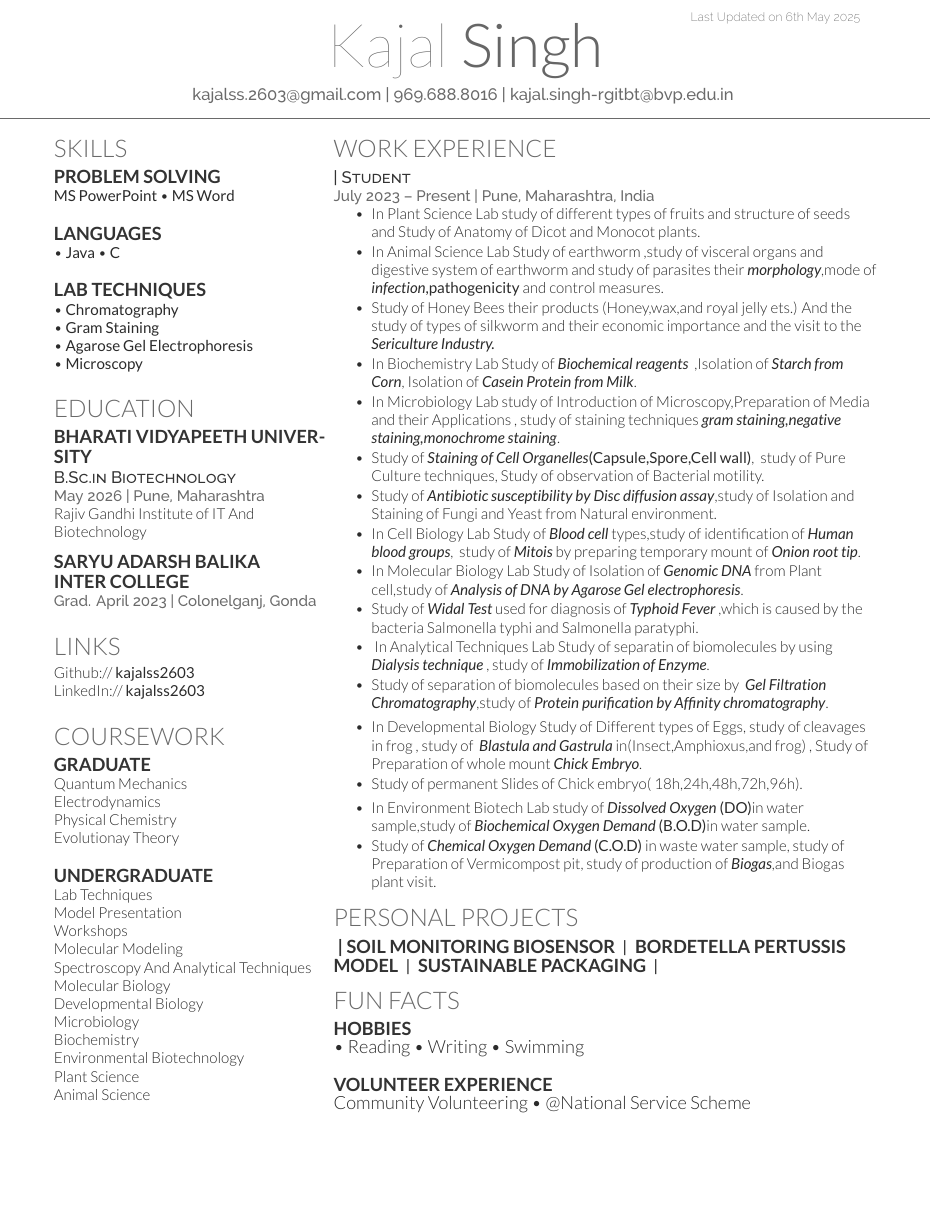
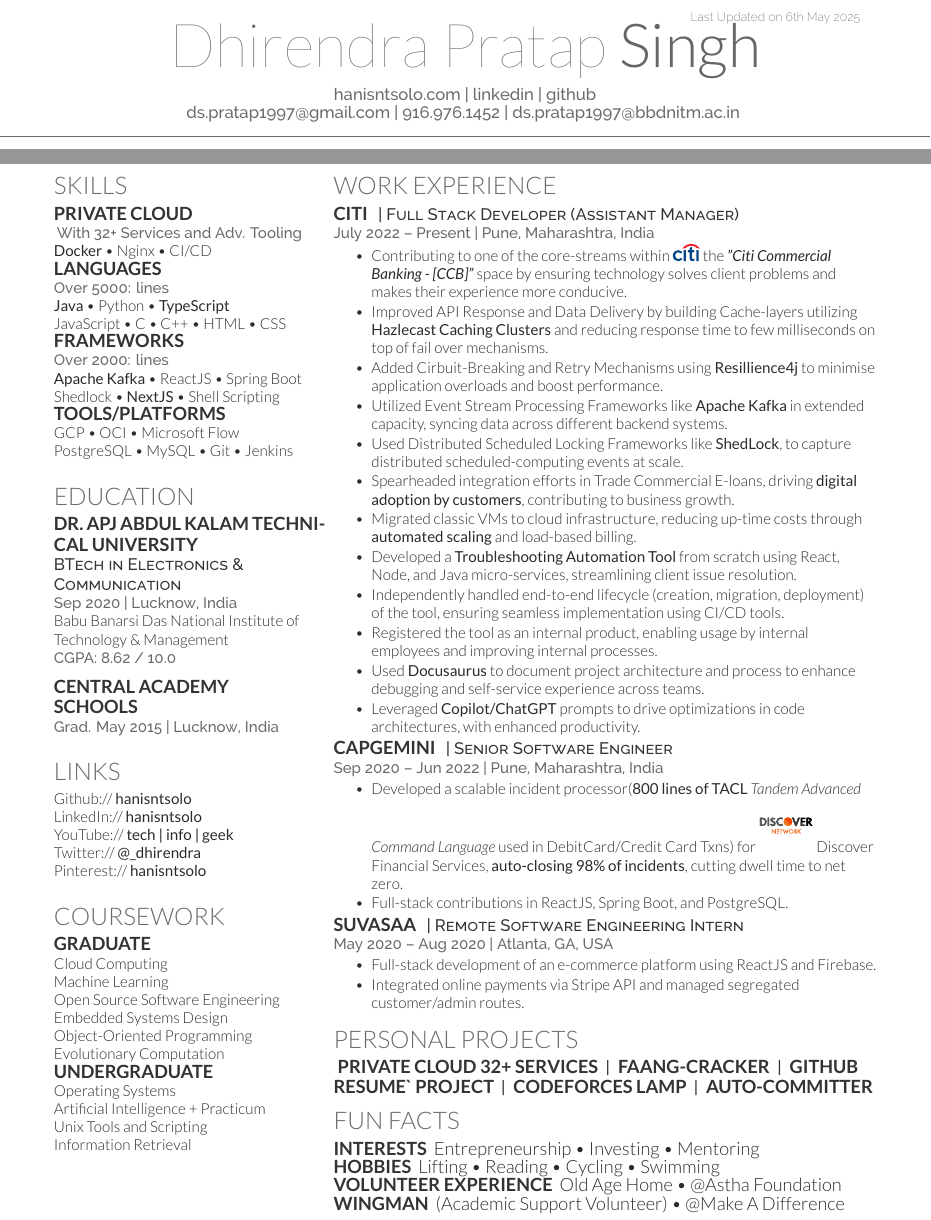
Before and after one commit to hanisntsolo/resume, a LaTeX CV (dhirendra-pratap-singh-resume.tex): part of the page before the commit and two parts of pages 1 and 2 of 2 after it, the two joined at a grey line, cut so that both start at the same text, the shorter picture padded with empty space. Compiled offline with XeLaTeX.

Commit message:
modified to my resume from hanisntsolos fork

```diff
--- a/dhirendra-pratap-singh-resume.tex
+++ b/dhirendra-pratap-singh-resume.tex
@@ -57,11 +57,8 @@
 %
 %%%%%%%%%%%%%%%%%%%%%%%%%%%%%%%%%%%%%%
 
-% \namesection{Kajal}{Singh}{ }\urlstyle{same}| \href{https:}{| \href{https://github.com/hanisntsolo}{ \\
-% \href{mailto:ds.pratap1997@gmail.com}{kajalss.2603@gmail.com} |} \href{tel:+919169761452} {9696888016} | \href{mailto:kajal.singh-rgitbt@bvp.edu.in}{kajal.singh-rgitbt@bvp.edu.in}
-% }
-\namesection{Kajal}{Singh}{ \urlstyle{same}\href{http://hanisntsolo.github.io}{}  \href{https://www.linkedin.com/in/hanisntsolo}{}  \href{https://github.com/hanisntsolo}{} \\
-\href{mailto:kajalss.2603@gmail.com}{kajalss.2603@gmail.com} | \href{tel:+919696888016} {969.688.8016} | \href{mailto:kajal.singh-rgitbt@bvp.edu.in}{kajal.singh-rgitbt@bvp.edu.in}
+\namesection{Dhirendra Pratap}{Singh}{ \urlstyle{same}\href{http://hanisntsolo.github.io}{hanisntsolo.com} | \href{https://www.linkedin.com/in/hanisntsolo}{linkedin} | \href{https://github.com/hanisntsolo}{github} \\
+\href{mailto:ds.pratap1997@gmail.com}{ds.pratap1997@gmail.com} | \href{tel:+919169761452} {916.976.1452} | \href{mailto:ds.pratap1997@bbdnitm.ac.in}{ds.pratap1997@bbdnitm.ac.in}
 }
 
 %%%%%%%%%%%%%%%%%%%%%%%%%%%%%%%%%%%%%%
@@ -76,76 +73,43 @@
 %     SKILLS
 %%%%%%%%%%%%%%%%%%%%%%%%%%%%%%%%%%%%%%
 
-% \section{Skills}
-% {\subsection{}}
-% \href{https://dozzle.hanisntsolo.com}{\location{Problem solving}}
-% % \location{ Active learning}
-% % \location{ Team collaboration}
-% % \location{ Project coordination}
-% % \location{ Time management}
-% % \location{ Punctual reliable }
-% % \location{ Presentation development}
-% \subsection{Languages}
-% \location{Over 5000: lines}
-% \textbf{Java} \textbullet{} Python \textbullet{} \textbf{TypeScript} \\
-% JavaScript \textbullet{} C \textbullet{} C++ \textbullet{} HTML \textbullet{} CSS
+\section{Skills}
+{\subsection{Private Cloud}}
+\href{https://dozzle.hanisntsolo.com}{\location{With 32+ Services and Adv. Tooling}}
+\textbf{Docker} \textbullet{} Nginx \textbullet{} CI/CD
+\subsection{Languages}
+\location{Over 5000: lines}
+\textbf{Java} \textbullet{} Python \textbullet{} \textbf{TypeScript} \\
+JavaScript \textbullet{} C \textbullet{} C++ \textbullet{} HTML \textbullet{} CSS
 
-% \subsection{Frameworks}
-% \location{Over 2000: lines}
-% \textbf{Apache Kafka} \textbullet{} ReactJS \textbullet{} Spring Boot \\
-% Shedlock \textbullet{} \textbf{NextJS} \textbullet{} Shell Scripting \\
-% % Docusaurus
+\subsection{Frameworks}
+\location{Over 2000: lines}
+\textbf{Apache Kafka} \textbullet{} ReactJS \textbullet{} Spring Boot \\
+Shedlock \textbullet{} \textbf{NextJS} \textbullet{} Shell Scripting \\
+% Docusaurus
 
-% \subsection{Tools/Platforms}
-% GCP \textbullet{} OCI \textbullet{} Microsoft Flow \\
-% PostgreSQL \textbullet{} MySQL \textbullet{} Git \textbullet{} Jenkins
-% \
-
-% \sectionsep
-
-\section{Skills}
-% \subsection{}
-{\subsection{Problem Solving}}
-% \href{https://dozzle.hanisntsolo.com}
-{\textbf{MS PowerPoint} \textbullet{} \textbf{MS Word}}
-% %\textbf{Docker} \textbullet{} Nginx \textbullet{} CI/CD
-\subsection{}
-\subsection{Languages}
-% \location{Lab Techniques}
- \textbullet{} \textbf{Java} \textbullet{} \textbf{C}
-% JavaScript \textbullet{} C \textbullet{} C++ \textbullet{} HTML \textbullet{} CSS
-
-\subsection{}
-{\subsection{Lab Techniques}}
-% \location{Over 2000: lines}
-{
-\textbullet{} \textbf{Chromatography} \\
-\textbullet{} \textbf{Gram Staining} \\
-\textbullet{} \textbf{Agarose Gel Electrophoresis} \\
-\textbullet{} \textbf{Microscopy}
-}
-% % Docusaurus
-
-% \subsection{Tools/Platforms}
-% GCP \textbullet{} OCI \textbullet{} Microsoft Flow \\
-% PostgreSQL \textbullet{} MySQL \textbullet{} Git \textbullet{} Jenkins
-%
+\subsection{Tools/Platforms}
+GCP \textbullet{} OCI \textbullet{} Microsoft Flow \\
+PostgreSQL \textbullet{} MySQL \textbullet{} Git \textbullet{} Jenkins
+\
 
 \sectionsep
+
 %%%%%%%%%%%%%%%%%%%%%%%%%%%%%%%%%%%%%%
 %     EDUCATION
 %%%%%%%%%%%%%%%%%%%%%%%%%%%%%%%%%%%%%%
 
 \section{Education}
 
-\subsection{Bharati Vidyapeeth University}
-\descript{B.Sc.in Biotechnology}
-\location{May 2026 | Pune, Maharashtra}Rajiv Gandhi Institute of IT And Biotechnology\\
-%\location{CGPA: 8.62 / 10.0}
+\subsection{Dr. APJ Abdul Kalam Technical University}
+\descript{BTech in Electronics \& Communication}
+\location{Sep 2020 | Lucknow, India}
+Babu Banarsi Das National Institute of Technology \& Management\\
+\location{CGPA: 8.62 / 10.0}
 \sectionsep
 
-\subsection{SARYU ADARSH BALIKA \\ Inter College}
-\location{Grad. April 2023 | Colonelganj, Gonda}
+\subsection{Central Academy \\ Schools}
+\location{Grad. May 2015 | Lucknow, India}
 \sectionsep
 
 %%%%%%%%%%%%%%%%%%%%%%%%%%%%%%%%%%%%%%
@@ -153,11 +117,11 @@
 %%%%%%%%%%%%%%%%%%%%%%%%%%%%%%%%%%%%%%
 
 \section{Links}
-Github:// \href{https://github.com/kajalss2603}{\bf kajalss2603} \\
-LinkedIn:// \href{https://www.linkedin.com/in/kajalss2603}{\bf kajalss2603} \\
-% YouTube://  \href{https://www.youtube.com/channel/UCudY5NQeinXTD9I6eVn1WeQ}{\bf tech | info | geek} \\
-% Twitter://  \href{https://twitter.com/_dhirendra}{\bf @\_dhirendra} \\
-% Pinterest://  \href{https://in.pinterest.com/hanisntoslo/boards/}{\bf hanisntsolo}
+Github:// \href{https://github.com/hanisntsolo}{\bf hanisntsolo} \\
+LinkedIn://  \href{https://www.linkedin.com/in/hanisntsolo/}{\bf hanisntsolo} \\
+YouTube://  \href{https://www.youtube.com/channel/UCudY5NQeinXTD9I6eVn1WeQ}{\bf tech | info | geek} \\
+Twitter://  \href{https://twitter.com/_dhirendra}{\bf @\_dhirendra} \\
+Pinterest://  \href{https://in.pinterest.com/hanisntoslo/boards/}{\bf hanisntsolo}
 \sectionsep
 
 %%%%%%%%%%%%%%%%%%%%%%%%%%%%%%%%%%%%%%
@@ -165,28 +129,19 @@
 %%%%%%%%%%%%%%%%%%%%%%%%%%%%%%%%%%%%%%
 
 \section{Coursework}
+\subsection{Graduate}
+Cloud Computing \\
+Machine Learning \\
+Open Source Software Engineering \\
+Embedded Systems Design \\
+Object-Oriented Programming \\
+Evolutionary Computation
 
-\subsection{Graduate}
-Quantum Mechanics \\
-Electrodynamics\\
-Physical Chemistry  \\
-Evolutionay Theory \\
-\subsection{}
 \subsection{Undergraduate}
-Lab Techniques \\
-Model Presentation \\
-Workshops \\
-Molecular Modeling\\
-Spectroscopy And Analytical Techniques \\
-Molecular Biology \\
-Developmental Biology \\
-Microbiology \\
-Biochemistry \\
-Environmental Biotechnology \\
-Plant Science \\
-Animal Science \\
-
-
+Operating Systems \\
+Artificial Intelligence + Practicum \\
+Unix Tools and Scripting \\
+Information Retrieval
 \sectionsep
 
 %%%%%%%%%%%%%%%%%%%%%%%%%%%%%%%%%%%%%%
@@ -204,49 +159,46 @@
 %%%%%%%%%%%%%%%%%%%%%%%%%%%%%%%%%%%%%%
 
 \section{Work Experience}
-\runsubsection{}
-\descript{| Student }
-\location{July 2023 – Present | Pune, Maharashtra, India}
+\runsubsection{Citi}
+\descript{| Full Stack Developer (Assistant Manager) }
+\location{July 2022 – Present | Pune, Maharashtra, India}
 \vspace{\topsep}
 \begin{tightemize}
-\item In Plant Science Lab study of different types of fruits and structure of seeds
-% \includesvg[width=0.05\textwidth]{}
-\textbf{\textit{}} and Study of Anatomy of Dicot and Monocot plants.
-\item In Animal Science Lab Study of earthworm ,study of visceral organs and digestive system  of earthworm\textbf{} and study of parasites their \textit{\textbf{morphology}},mode of \textbf{\textit{infection},pathogenicity} and control measures.
-\item Study of Honey Bees their products (Honey,wax,and royal jelly ets.)  And the study of types of silkworm and their economic importance and the visit to the \textbf{\textit{Sericulture Industry.}}
-\item In Biochemistry Lab Study of\textbf{\textit{ Biochemical reagents}} \textbf{} ,Isolation of \textbf{\textit{Starch from Corn}}, Isolation of\textbf{\textit{ Casein Protein from Milk}}.
-\item In Microbiology Lab study of Introduction of Microscopy,Preparation of Media and their Applications \textbf{}, study of staining techniques \textbf{\textit{gram staining,negative staining,monochrome staining}}.
-\item Study of\textbf{\textit{ Staining of Cell Organelles}(Capsule,Spore,Cell wall)}, \textbf{} study of Pure Culture techniques, Study of observation of Bacterial motility.
-\item Study of\textbf{\textit{ Antibiotic susceptibility by Disc diffusion assay}},study of Isolation and Staining of Fungi and Yeast from Natural environment.
-\item In Cell Biology Lab Study of\textbf{\textit{ Blood cell}} types,study of identification of\textbf{\textit{ Human blood groups}}, \textbf{} study of \textbf{\textit{Mitois}} by preparing temporary mount of\textbf{\textit{ Onion root tip}}.
-\item In Molecular Biology Lab Study of Isolation of\textbf{\textit{ Genomic DNA }}from Plant cell,study of\textbf{\textit{ Analysis of DNA by Agarose Gel electrophoresis}}.
-\item Study of\textbf{\textit{ Widal Test}} used for diagnosis of\textbf{\textit{ Typhoid Fever}} ,which is caused by the bacteria Salmonella typhi and Salmonella paratyphi.
-\item \textbf{} In Analytical Techniques Lab Study of separatin of biomolecules by using\textbf{\textit{ Dialysis technique}} , study of \textbf{\textit{Immobilization of Enzyme}}.
-\item Study of separation of biomolecules based on their size by \textbf{\textit{  Gel Filtration Chromatography}},study of \textbf{\textit {Protein purification by Affinity chromatography}}.
+\item Contributing to one of the core-streams within \includesvg[width=0.05\textwidth]{assets/citi-2.svg}
+the \textbf{\textit{"Citi Commercial Banking - [CCB]"}} space by ensuring technology solves client problems and makes their experience more conducive.
+\item Improved API Response and Data Delivery by building Cache-layers utilizing \textbf{Hazlecast Caching Clusters} and reducing response time to few milliseconds on top of fail over mechanisms.
+\item Added Cirbuit-Breaking and Retry Mechanisms using \textbf{Resillience4j} to minimise application overloads and boost performance.
+\item Utilized Event Stream Processing Frameworks like \textbf{Apache Kafka} in extended capacity, syncing data across different backend systems.
+\item Used Distributed Scheduled Locking Frameworks like \textbf{ShedLock}, to capture distributed scheduled-computing events at scale.
+\item Spearheaded integration efforts in Trade Commercial E-loans, driving \textbf{digital adoption by customers}, contributing to business growth.
+\item Migrated classic VMs to cloud infrastructure, reducing up-time costs through \textbf{automated scaling} and load-based billing.
+\item Developed a \textbf{Troubleshooting Automation Tool} from scratch using React, Node, and Java micro-services, streamlining client issue resolution.
+\item Independently handled end-to-end lifecycle (creation, migration, deployment) of the tool, ensuring seamless implementation using CI/CD tools.
+\item Registered the tool as an internal product, enabling usage by internal employees and improving internal processes.
+\item Used \textbf{Docusaurus} to document project architecture and process to enhance debugging and self-service experience across teams.
+\item Leveraged \textbf{Copilot/ChatGPT} prompts to drive optimizations in code architectures, with enhanced productivity.
 \end{tightemize}
 % \sectionsep
 
-%\runsubsection{Capgemini}
-%\descript{| Senior Software Engineer }
-%\location{Sep 2020 – Jun 2022 | Pune, Maharashtra, India}
+\runsubsection{Capgemini}
+\descript{| Senior Software Engineer }
+\location{Sep 2020 – Jun 2022 | Pune, Maharashtra, India}
 % \vspace{\topsep}
 \begin{tightemize}
-\item In Developmental Biology Study of Different types of Eggs, study of cleavages in frog , study of\textbf{ \textit{  Blastula and Gastrula }}in(Insect,Amphioxus,and frog)
-% \includesvg[width=0.1\textwidth]{}
-, Study of Preparation of whole mount\textbf{\textit{ Chick Embryo}}. \textbf{}
+\item Developed a scalable incident processor(\textbf{800 lines of TACL} \textit{Tandem Advanced Command Language} used in DebitCard/Credit Card Txns) for \includesvg[width=0.1\textwidth]{assets/discover-network.svg} Discover Financial Services, \textbf{auto-closing 98\% of incidents}, cutting dwell time to net zero.
 % \item Enhanced data structures in TACL, improving processing efficiency.
 % \item Automated tasks using Microsoft Flow, streamlining monitoring.
-\item Study of permanent Slides of Chick embryo( 18h,24h,48h,72h,96h).
+\item Full-stack contributions in ReactJS, Spring Boot, and PostgreSQL.
 % \item Employed CI/CD tools and TDD approach within Agile framework. Rigorously tested rest controller using JUnit5.
 \end{tightemize}
 % \sectionsep
 
-%\runsubsection{SUVASAA}
-%\descript{| Remote Software Engineering Intern }
-%\location{May 2020 – Aug 2020 | Atlanta, GA, USA}
+\runsubsection{SUVASAA}
+\descript{| Remote Software Engineering Intern }
+\location{May 2020 – Aug 2020 | Atlanta, GA, USA}
 \begin{tightemize}
-\item In Environment Biotech Lab study of\textbf{\textit{ Dissolved Oxygen} (DO)}in water sample,study of \textbf{\textit{Biochemical Oxygen Demand} (B.O.D)}in water sample.
-\item Study of \textbf{\textit{Chemical Oxygen Demand} (C.O.D)} in waste water sample, study of Preparation of Vermicompost pit, study of production of \textbf{\textit{Biogas}},and Biogas plant visit.
+\item Full-stack development of an e-commerce platform using ReactJS and Firebase.
+\item Integrated online payments via Stripe API and managed segregated customer/admin routes.
 \end{tightemize}
 % \sectionsep
 
@@ -257,11 +209,11 @@
 \section{Personal Projects}
 % \href{https://faangcracker.hanisntsolo.com/}{\runsubsection{FAANG-CRACKER}}
 \descript{
-\href{https://dozzle.hanisntsolo.com/}{\runsubsection{| Soil Monitoring Biosensor}} |
-\href{https://faangcracker.hanisntsolo.com/}{\runsubsection{Bordetella Pertussis Model}} |
-\href{https://github.com/hanisntsolo/resume}{\runsubsection{Sustainable Packaging}} |
-% \href{https://github.com/hanisntsolo/codeforces-lamp}{\runsubsection{Codeforces Lamp}} |
-% \href{https://github.com/hanisntsolo/auto-committer}{\runsubsection{Auto-committer}}
+\href{https://dozzle.hanisntsolo.com/}{\runsubsection{PRIVATE CLOUD 32+ Services}} |
+\href{https://faangcracker.hanisntsolo.com/}{\runsubsection{FAANG-CRACKER}} |
+\href{https://github.com/hanisntsolo/resume}{\runsubsection{GitHub Resume` Project}} |
+\href{https://github.com/hanisntsolo/codeforces-lamp}{\runsubsection{Codeforces Lamp}} |
+\href{https://github.com/hanisntsolo/auto-committer}{\runsubsection{Auto-committer}}
 }
 % \descript{| \href{https://faangcracker.hanisntsolo.com/}{Coding Tool (In Progress)} | \href{https://faangcracker.hanisntsolo.com/}{Check it out!} }
 % \begin{tightemize}
@@ -312,15 +264,15 @@
 %%%%%%%%%%%%%%%%%%%%%%%%%%%%%%%%%%%%%%
 
 \section{Fun facts}
-%\runsubsection{Interests}
-%Entrepreneurship \textbullet{} Investing \textbullet{} Mentoring
+\runsubsection{Interests}
+Entrepreneurship \textbullet{} Investing \textbullet{} Mentoring
 
-\runsubsection{Hobbies} \\
- \textbullet{} Reading \textbullet{} Writing   \textbullet{} Swimming
-\subsection{}
-\runsubsection{Volunteer Experience} \\
-Community Volunteering \textbullet{} \href{https://www.helpageindia.org/}{@National Service Scheme } \\
-%\runsubsection{WINGMAN} (Academic Support Volunteer) \textbullet{} \href{https://makeadiff.in}{@Make A Difference}
+\runsubsection{Hobbies}
+Lifting \textbullet{} Reading \textbullet{} Cycling \textbullet{} Swimming
+
+\runsubsection{Volunteer Experience}
+Old Age Home \textbullet{} \href{https://www.helpageindia.org/}{@Astha Foundation} \\
+\runsubsection{WINGMAN} (Academic Support Volunteer) \textbullet{} \href{https://makeadiff.in}{@Make A Difference}
 % \sectionsep
 \end{minipage}
 \end{document}
```
